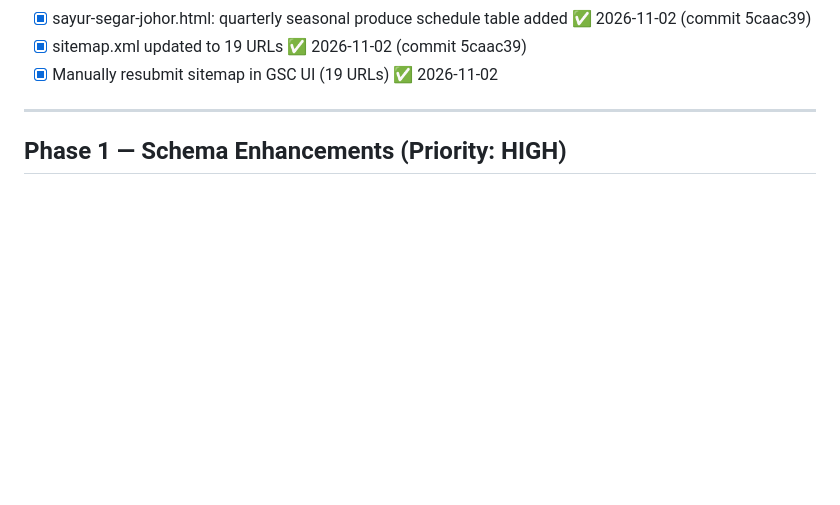
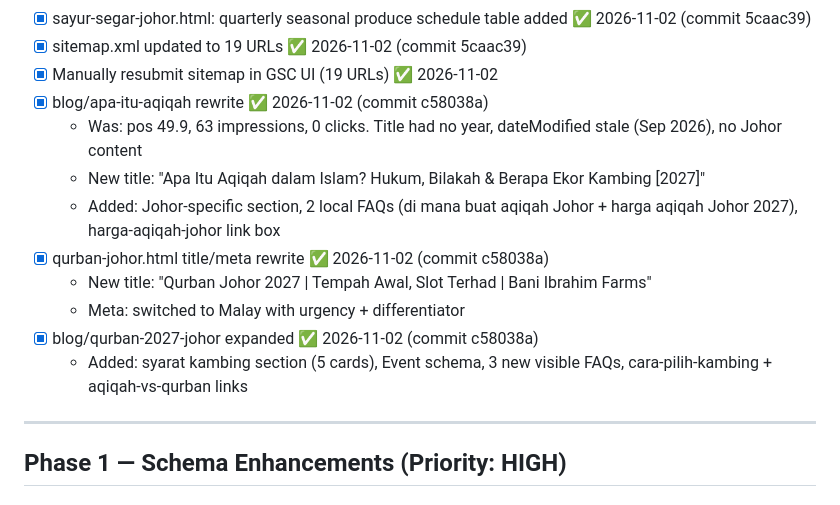
Before and after one commit to Peak-Convert/baniibrahimfarms, a Markdown page: GEO_STRATEGY.md, the part around the change. Drawn GitHub-style; blank space fills up the shorter version.

Commit message:
docs(strategy): log Nov 2026 SEO batch 2 completions
apa-itu-aqiqah rewrite, qurban-johor title/meta, qurban blog expansion.

Co-Authored-By: Claude Sonnet 4.6 <noreply@anthropic.com>

```diff
--- a/GEO_STRATEGY.md
+++ b/GEO_STRATEGY.md
@@ -65,6 +65,15 @@ The goal is for Bani Ibrahim Farms to appear as the cited source when users ask
 - [x] sayur-segar-johor.html: quarterly seasonal produce schedule table added ✅ 2026-11-02 (commit 5caac39)
 - [x] sitemap.xml updated to 19 URLs ✅ 2026-11-02 (commit 5caac39)
 - [x] Manually resubmit sitemap in GSC UI (19 URLs) ✅ 2026-11-02
+- [x] blog/apa-itu-aqiqah rewrite ✅ 2026-11-02 (commit c58038a)
+  - Was: pos 49.9, 63 impressions, 0 clicks. Title had no year, dateModified stale (Sep 2026), no Johor content
+  - New title: "Apa Itu Aqiqah dalam Islam? Hukum, Bilakah & Berapa Ekor Kambing [2027]"
+  - Added: Johor-specific section, 2 local FAQs (di mana buat aqiqah Johor + harga aqiqah Johor 2027), harga-aqiqah-johor link box
+- [x] qurban-johor.html title/meta rewrite ✅ 2026-11-02 (commit c58038a)
+  - New title: "Qurban Johor 2027 | Tempah Awal, Slot Terhad | Bani Ibrahim Farms"
+  - Meta: switched to Malay with urgency + differentiator
+- [x] blog/qurban-2027-johor expanded ✅ 2026-11-02 (commit c58038a)
+  - Added: syarat kambing section (5 cards), Event schema, 3 new visible FAQs, cara-pilih-kambing + aqiqah-vs-qurban links
 
 ---
 
```
